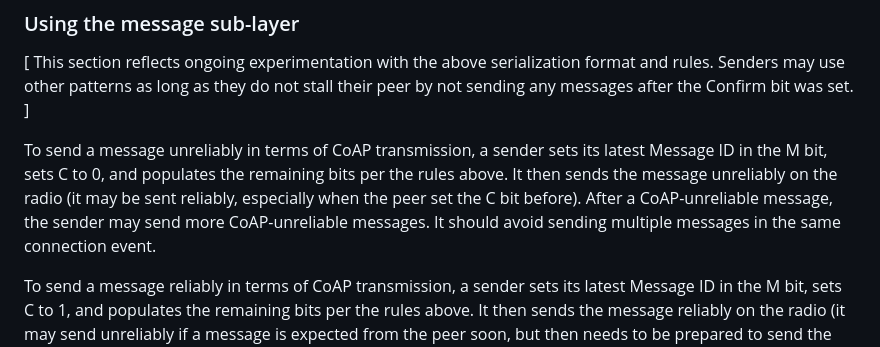
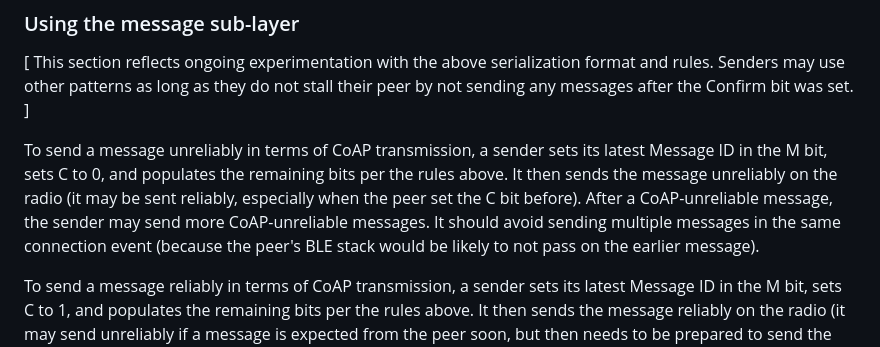
Before and after one commit to core-wg/coap-over-gatt, a Markdown page: draft-amsuess-core-coap-over-gatt.md, the part around the change. GitHub-like rendering.

Commit message:
Give reason for the no-two-in-single-event recommendation

```diff
--- a/draft-amsuess-core-coap-over-gatt.md
+++ b/draft-amsuess-core-coap-over-gatt.md
@@ -258,7 +258,8 @@ a sender sets its latest Message ID in the M bit, sets C to 0, and populates the
 It then sends the message unreliably on the radio
 (it may be sent reliably, especially when the peer set the C bit before).
 After a CoAP-unreliable message, the sender may send more CoAP-unreliable messages.
-It should avoid sending multiple messages in the same connection event.
+It should avoid sending multiple messages in the same connection event
+(because the peer's BLE stack would be likely to not pass on the earlier message).
 
 To send a message reliably in terms of CoAP transmission,
 a sender sets its latest Message ID in the M bit, sets C to 1, and populates the remaining bits per the rules above.
```
